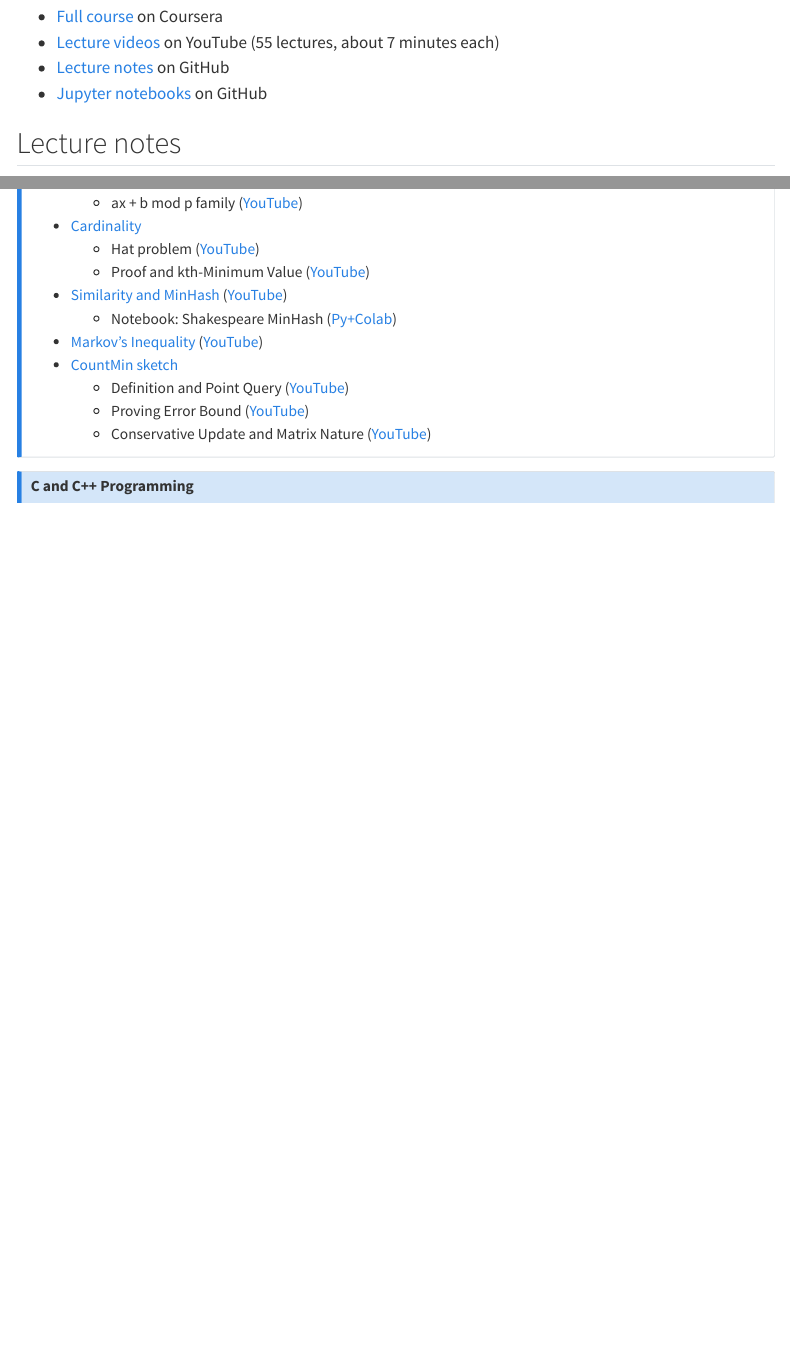
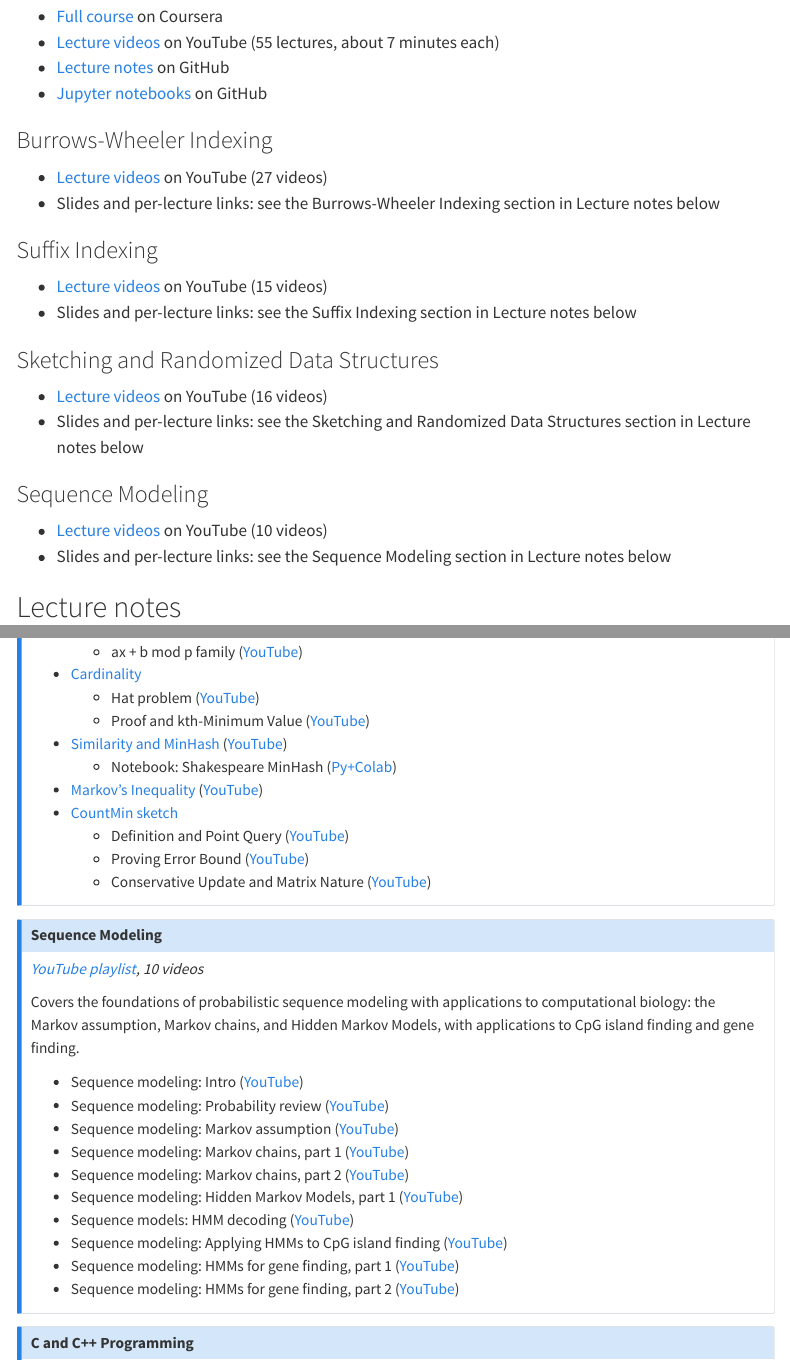
Before and after one commit to BenLangmead/langmead-lab-web, a Quarto document (teaching.qmd): the page in a window 1100 px wide, from 240 px down, and a second part further down, joined at a grey line. Rendered offline with R 4.5, knitr and Pandoc in place of Quarto, with nearby package versions; menus at the side of the page are left out.

Commit message:
Add Sequence Modeling playlist; expand Full Courses Online section
- Full courses online: add Burrows-Wheeler Indexing (27 videos),
  Suffix Indexing (15 videos), Sketching and Randomized Data Structures
  (16 videos), and Sequence Modeling (10 videos) alongside ADS1;
  each links to its YouTube playlist and cross-references the lecture
  notes section below for individual slides
- Lecture notes: add Sequence Modeling collapsible section with
  individual YouTube links for all 10 videos in the new playlist
  (playlist ID PL2mpR0RYFQsAK40GHyupLV4M-3wH8EOup); slide PDF links
  to be added once uploaded

Co-Authored-By: Claude Sonnet 4.6 <noreply@anthropic.com>

```diff
--- a/teaching.qmd
+++ b/teaching.qmd
@@ -12,6 +12,26 @@ You are free to use these materials.  Feel free to [email me](mailto:langmea@cs.
 * [Lecture videos](https://www.youtube.com/playlist?list=PL2mpR0RYFQsBiCWVJSvVAO3OJ2t7DzoHA) on YouTube (55 lectures, about 7 minutes each)
 * [Lecture notes](https://github.com/BenLangmead/ads1-slides) on GitHub
 * [Jupyter notebooks](https://github.com/BenLangmead/ads1-notebooks) on GitHub
+
+### Burrows-Wheeler Indexing
+
+* [Lecture videos](https://youtube.com/playlist?list=PL2mpR0RYFQsADmYpW2YWBrXJZ_6EL_3nu) on YouTube (27 videos)
+* Slides and per-lecture links: see the Burrows-Wheeler Indexing section in Lecture notes below
+
+### Suffix Indexing
+
+* [Lecture videos](https://youtube.com/playlist?list=PL2mpR0RYFQsDFNyRsTNcWkFTHTkxWREeb) on YouTube (15 videos)
+* Slides and per-lecture links: see the Suffix Indexing section in Lecture notes below
+
+### Sketching and Randomized Data Structures
+
+* [Lecture videos](https://youtube.com/playlist?list=PL2mpR0RYFQsAR5RyB54FyEE9vUiGtCSZM) on YouTube (16 videos)
+* Slides and per-lecture links: see the Sketching and Randomized Data Structures section in Lecture notes below
+
+### Sequence Modeling
+
+* [Lecture videos](https://www.youtube.com/playlist?list=PL2mpR0RYFQsAK40GHyupLV4M-3wH8EOup) on YouTube (10 videos)
+* Slides and per-lecture links: see the Sequence Modeling section in Lecture notes below
 
 ## Lecture notes
 
@@ -221,6 +241,25 @@ Miscellaneous
 
 :::
 
+::: {.callout-note collapse="true" appearance="minimal" title="Sequence Modeling"}
+
+*[YouTube playlist](https://www.youtube.com/playlist?list=PL2mpR0RYFQsAK40GHyupLV4M-3wH8EOup), 10 videos*
+
+Covers the foundations of probabilistic sequence modeling with applications to computational biology: the Markov assumption, Markov chains, and Hidden Markov Models, with applications to CpG island finding and gene finding.
+
+* Sequence modeling: Intro ([YouTube](https://youtu.be/2MYjsAijxSw))
+* Sequence modeling: Probability review ([YouTube](https://youtu.be/Yj6owCbkWLM))
+* Sequence modeling: Markov assumption ([YouTube](https://youtu.be/xIRWEfOVOGE))
+* Sequence modeling: Markov chains, part 1 ([YouTube](https://youtu.be/H2amPLKnC6g))
+* Sequence modeling: Markov chains, part 2 ([YouTube](https://youtu.be/ZVwym-ZWfMI))
+* Sequence modeling: Hidden Markov Models, part 1 ([YouTube](https://youtu.be/qOcHydNqwX0))
+* Sequence models: HMM decoding ([YouTube](https://youtu.be/4EYpVDFcVsA))
+* Sequence modeling: Applying HMMs to CpG island finding ([YouTube](https://youtu.be/xi9c7J-E2C0))
+* Sequence modeling: HMMs for gene finding, part 1 ([YouTube](https://youtu.be/FlPRgtggE7M))
+* Sequence modeling: HMMs for gene finding, part 2 ([YouTube](https://youtu.be/AhFlSFTSWAs))
+
+:::
+
 ::: {.callout-note collapse="true" appearance="minimal" title="C and C++ Programming"}
 
 *Last updated May 9, 2020*
```
